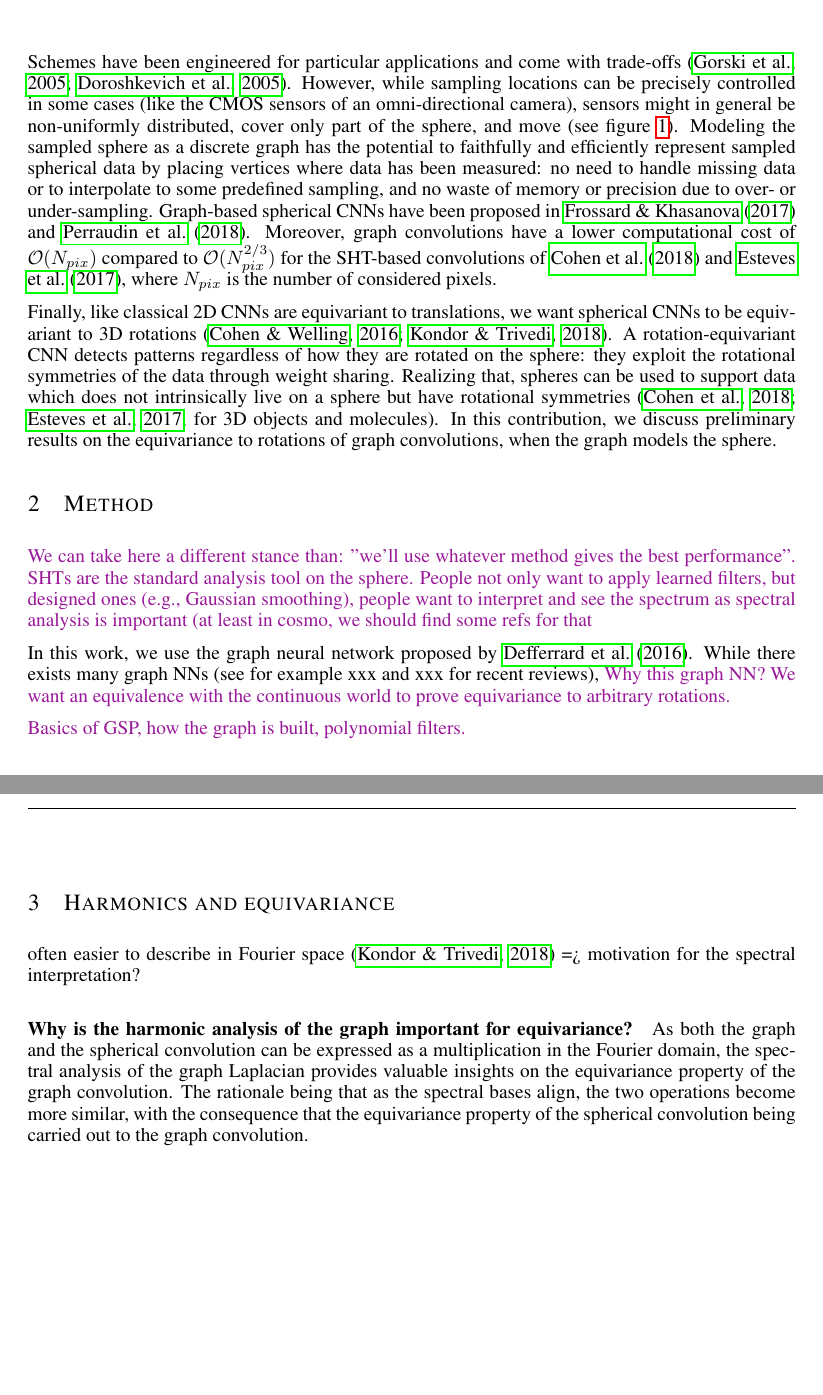
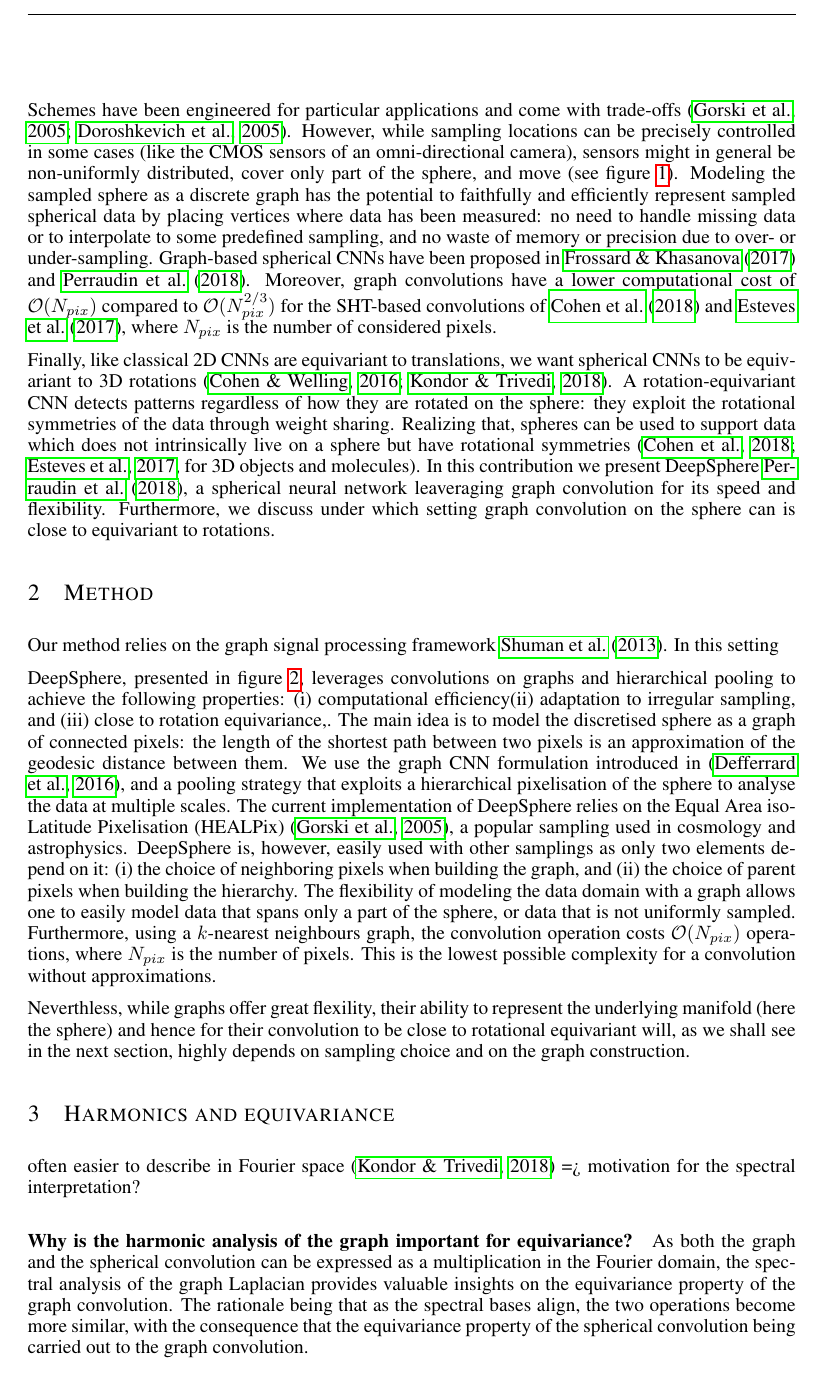
Before and after one commit to deepsphere/paper-deepsphere-rlgm2019, a LaTeX paper (deepsphere.tex): two parts of pages 2 and 3 of 6 before the commit and part of page 2 of 6 after it, the two joined at a grey line, cut so that both start at the same text, the shorter picture padded with empty space. Compiled offline with pdfLaTeX.

Commit message:
begining of method

```diff
--- a/deepsphere.tex
+++ b/deepsphere.tex
@@ -149,7 +149,7 @@ Spherical data can be seen as a continuous function
 that is sampled at discrete locations.
 %is sampled at convenient points, given by a chosen pixelization.
 As it is impossible to construct a regular discretization of the sphere, there is no perfect spherical sampling.
-Schemes have been engineered for particular applications and come with trade-offs \citep{healpix, glesp}.
+Schemes have been engineered for particular applications and come with trade-offs \citep{gorski2005healpix,glesp}.
 %emphasizing one or more features at the cost of others.
 % For example, the equirectangular (a.k.a.\ equiangular or geographic) grid, used in most spherical CNNs, is most similar to a 2D grid.
 % HEALPix features equal-area and hierarchically organized pixels, and has a fast spherical harmonic transform (SHT) \citep{healpix}.
@@ -174,7 +174,7 @@ Finally, like classical 2D CNNs are equivariant to translations, we want spheric
 % we'll nuance this view in the conclusion
 A rotation-equivariant CNN detects patterns regardless of how they are rotated on the sphere: they exploit the rotational symmetries of the data through weight sharing.
 Realizing that, spheres can be used to support data which does not intrinsically live on a sphere but have rotational symmetries \citep[for 3D objects and molecules]{cohen2018sphericalcnn, esteves2017sphericalcnn}.
-In this contribution, we discuss preliminary results on the equivariance to rotations of graph convolutions, when the graph models the sphere.
+In this contribution we present DeepSphere~\cite{perraudin2018deepsphere}, a spherical neural network leaveraging graph convolution for its speed and flexibility. Furthermore, we discuss under which setting graph convolution on the sphere can is close to equivariant to rotations.
 
 % \todo{From \citet{kondor2018equivariance}:
 % A convolution implies the equivariance to the action of some group.
@@ -187,6 +187,27 @@ In this contribution, we discuss preliminary results on the equivariance to rota
 % \end{figure}
 
 \section{Method}
+
+% \todo{Basics of GSP, how the graph is built, polynomial filters.}
+Our method relies on the graph signal processing framework \cite{shuman2013gsp}. In this setting
+
+
+DeepSphere, presented in \figref{architecture}, leverages convolutions on graphs and hierarchical pooling to achieve the following properties: (i) computational efficiency(ii) adaptation to irregular sampling, and (iii) close to rotation equivariance,.
+The main idea is to model the discretised sphere as a graph of connected pixels: the length of the shortest path between two pixels is an approximation of the geodesic distance between them.
+We use the graph CNN formulation introduced in \citep{defferrard2016convolutional}, and a pooling strategy that exploits a hierarchical pixelisation of the sphere to analyse the data at multiple scales.
+The current implementation of DeepSphere relies on the Equal Area isoLatitude Pixelisation (HEALPix)~\citep{gorski2005healpix}, a popular sampling used in cosmology and astrophysics.
+DeepSphere is, however, easily used with other samplings as only two elements depend on it: (i) the choice of neighboring pixels when building the graph, and (ii) the choice of parent pixels when building the hierarchy.
+The flexibility of modeling the data domain with a graph allows one to easily model data that spans only a part of the sphere, or data that is not uniformly sampled.
+Furthermore, using a $k$-nearest neighbours graph, the convolution operation costs $\mathcal{O}(N_{pix})$ operations, where $N_{pix}$ is the number of pixels.
+This is the lowest possible complexity for a convolution without approximations.
+
+Neverthless, while graphs offer great flexility, their ability to represent the underlying manifold (here the sphere) and hence for their convolution to be close to rotational equivariant will, as we shall see in the next section,  highly depends on sampling choice and on the graph construction.
+
+% DeepSphere is readily apt to solve four tasks: (i) global classification (i.e., predict a class from a map), (ii) global regression (i.e., predict a set of parameters from a map), (iii) dense classification (i.e., predict a class for each pixel of a map), and (iv) dense regression, (i.e., predict a set of maps from a map).
+% Input data are spherical maps with a single value per pixel, such as the CMB temperature, or multiple values per pixel, such as surveys at multiple radio frequencies.
+
+% While there exists many graph NNs (see for example xxx and xxx for recent reviews),
+% \todo{Why this graph NN? We want an equivalence with the continuous world to prove equivariance to arbitrary rotations.}
 
 \begin{figure}
 	\centering
@@ -203,14 +224,12 @@ In this contribution, we discuss preliminary results on the equivariance to rota
 	\label{fig:architecture}
 \end{figure}
 
-\todo{We can take here a different stance than: "we'll use whatever method gives the best performance". SHTs are the standard analysis tool on the sphere. People not only want to apply learned filters, but designed ones (e.g., Gaussian smoothing), people want to interpret and see the spectrum as spectral analysis is important (at least in cosmo, we should find some refs for that}
-
-In this work, we use the graph neural network proposed by \citet{defferrard2016gnn}.
-While there exists many graph NNs (see for example xxx and xxx for recent reviews),
-\todo{Why this graph NN? We want an equivalence with the continuous world to prove equivariance to arbitrary rotations.}
+% \todo{We can take here a different stance than: "we'll use whatever method gives the best performance". SHTs are the standard analysis tool on the sphere. People not only want to apply learned filters, but designed ones (e.g., Gaussian smoothing), people want to interpret and see the spectrum as spectral analysis is important (at least in cosmo, we should find some refs for that}
 
 
-\todo{Basics of GSP, how the graph is built, polynomial filters.}
+
+
+
 % That should be short: it's an ML audience. We can reference previous work. No general ML stuff, as in cosmo paper.
 
 %\section{Spherical harmonics and equivariance}
```
Also changed, not shown: refs.bib (+13 -2 lines), deepsphere.tex (2 more changed lines).
